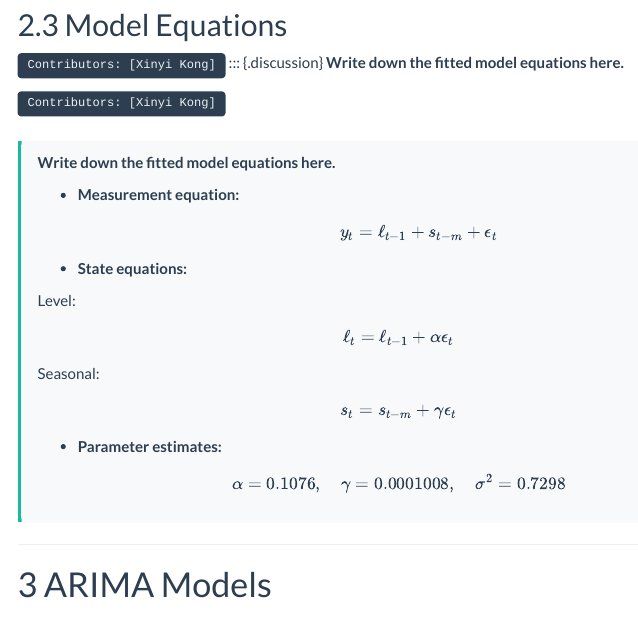
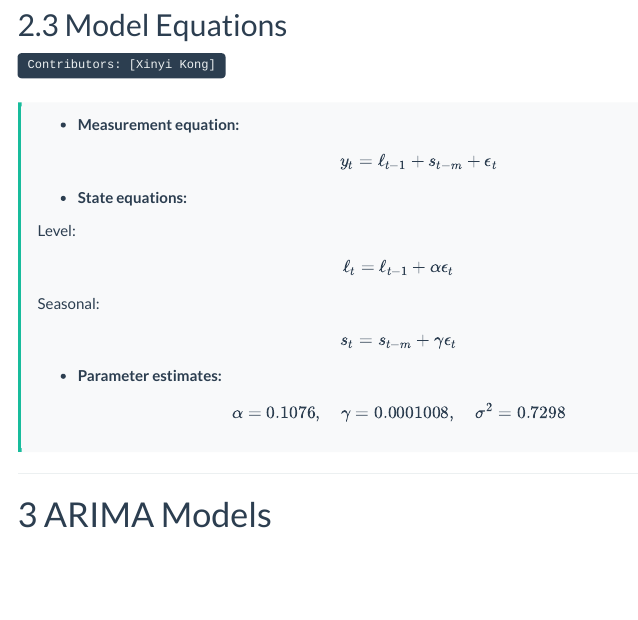
Before and after one commit to jbuc646/stats786-group-project, an R Markdown document (stats768-group-project-report.Rmd): the page in a window 1100 px wide, from 8380 px down. Rendered offline with R 4.5, knitr and Pandoc, with nearby package versions; some code elsewhere in the file could not run offline; menus at the side of the page are left out; long lines of code are wrapped; common packages that the code uses without loading them are loaded.

Commit message:
Update stats768-group-project-report.Rmd

```diff
--- a/stats768-group-project-report.Rmd
+++ b/stats768-group-project-report.Rmd
@@ -320,11 +320,6 @@ autoplot(ETS_fc_final, train)
 <div class="contributor">Contributors: [Xinyi Kong]</div>
 
 ::: {.discussion}
-**Write down the fitted model equations here.**
-<div class="contributor">Contributors: [Xinyi Kong]</div>
-
-::: {.discussion}
-**Write down the fitted model equations here.**
 
 - **Measurement equation:**
 \[
```
